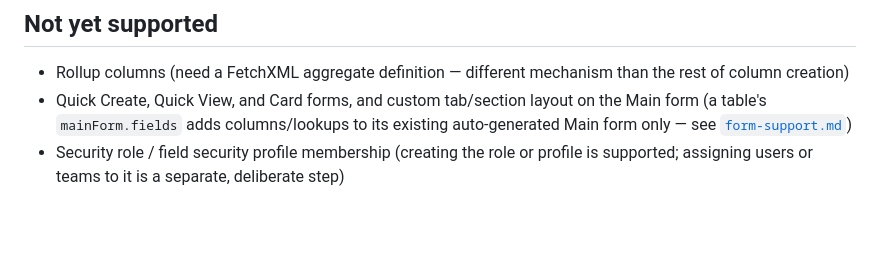
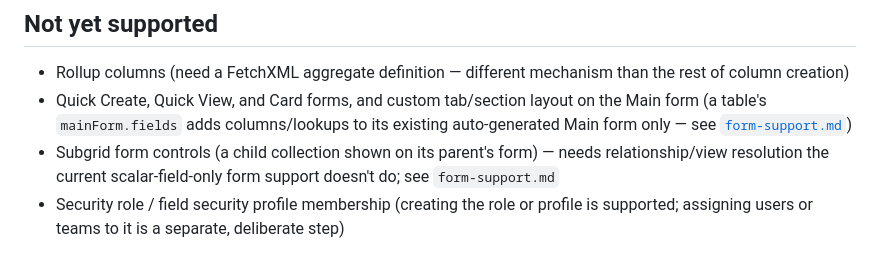
Before and after one commit to twannooitmeer/dataverse-schema-architect, a Markdown page: README.md, the part around the change. Rendered like a GitHub page; blank space fills up the shorter version.

Commit message:
Backlog subgrid form control support
Requested while live-testing main form field support against the
Experlogix demo environment: a subgrid needs a materially different
control shape (a <parameters> block naming the relationship + a target
view id, no datafieldname binding at all) than the scalar-field support
that exists, plus a dedicated view on the child table to point it at in
cases where one doesn't already exist. Documented as a well-scoped
follow-up rather than forced into the existing classid table - the
classid itself is already known from the same Microsoft source used for
the other control types, the control shape and view resolution are the
actual gap.

```diff
--- a/README.md
+++ b/README.md
@@ -70,6 +70,7 @@ Review the proposed model and the generated spec file, then:
 
 - Rollup columns (need a FetchXML aggregate definition — different mechanism than the rest of column creation)
 - Quick Create, Quick View, and Card forms, and custom tab/section layout on the Main form (a table's `mainForm.fields` adds columns/lookups to its existing auto-generated Main form only — see [`form-support.md`](skills/deploy-dataverse-schema/references/form-support.md))
+- Subgrid form controls (a child collection shown on its parent's form) — needs relationship/view resolution the current scalar-field-only form support doesn't do; see `form-support.md`
 - Security role / field security profile membership (creating the role or profile is supported; assigning users or teams to it is a separate, deliberate step)
 
 ## License
```
Also changed, not shown: 1 other file.
